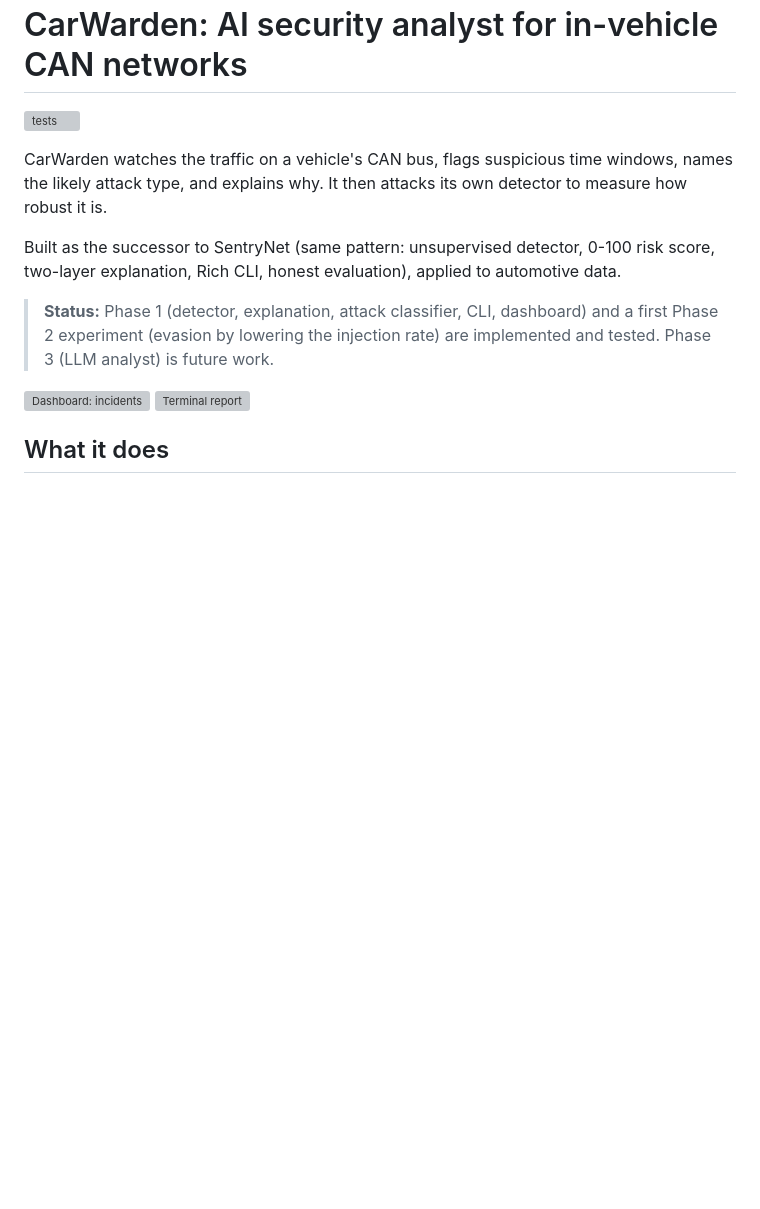
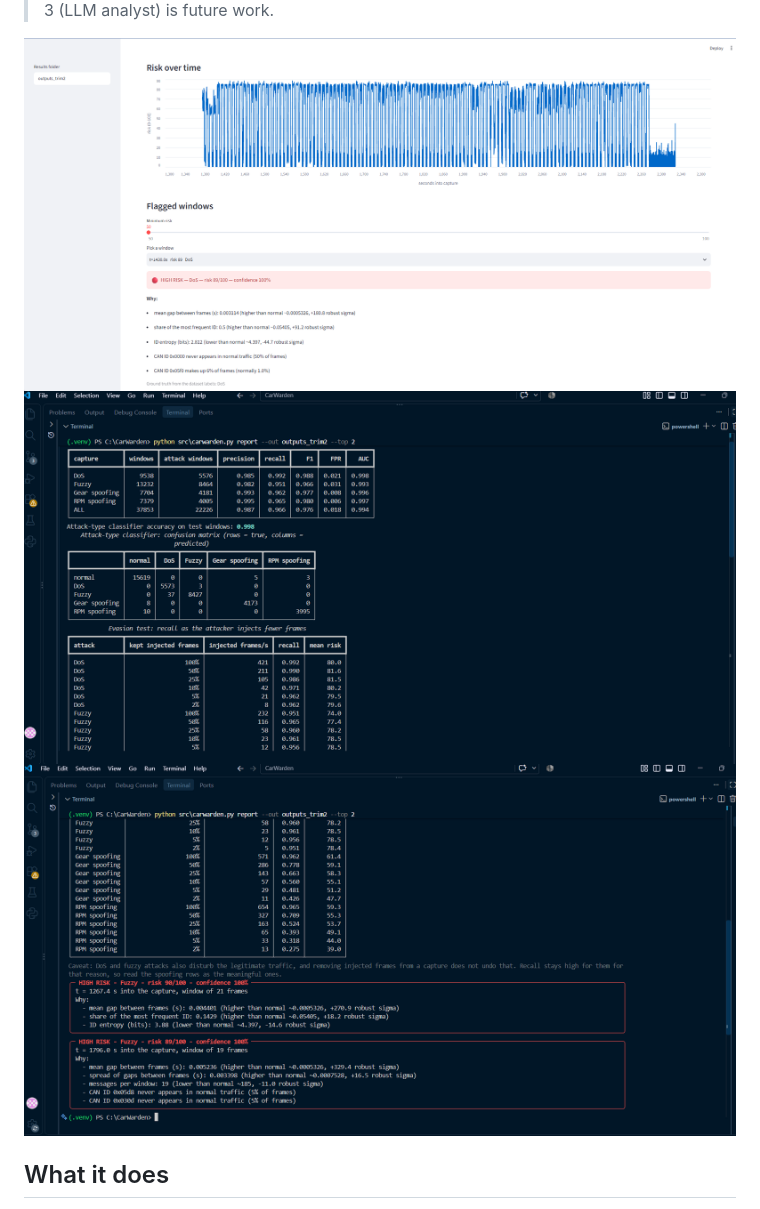
Before and after one commit to stefanachiorean/CarWarden, a Markdown page: README.md, the part around the change. GitHub-like rendering; pictures changed too: docs/cli-incidents.png (added), docs/cli-report.png (added), docs/dashboard-incidents.png (added); blank space fills up the shorter version; grey boxes are pictures that could not be loaded.

Commit message:
docs: add dashboard and report screenshots

```diff
--- a/README.md
+++ b/README.md
@@ -14,6 +14,7 @@ two-layer explanation, Rich CLI, honest evaluation), applied to automotive data.
 
 ![Dashboard: incidents](docs/dashboard-incidents.png)
 ![Terminal report](docs/cli-report.png)
+![Terminal report: flagged incidents with explanations](docs/cli-incidents.png)
 
 ## What it does
 
```
Also changed, not shown: docs/dashboard-evasion.png (added), docs/dashboard-performance.png (added).
